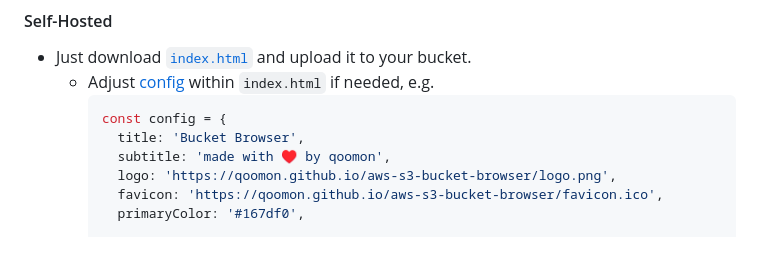
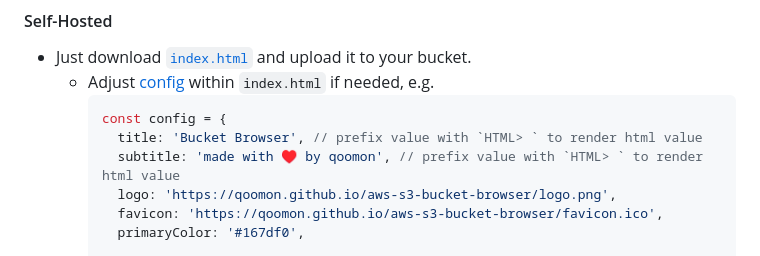
Before and after one commit to qoomon/aws-s3-bucket-browser, a Markdown page: README.md, the part around the change. Rendered like a GitHub page.

````diff
--- a/README.md
+++ b/README.md
@@ -17,8 +17,8 @@ Single HTML file to browse AWS S3 buckets
   * Adjust [config](index.html#L8-L37) within `index.html` if needed, e.g.
     ```js
     const config = {
-      title: 'Bucket Browser',
-      subtitle: 'made with ♥ by qoomon',
+      title: 'Bucket Browser', // prefix value with `HTML> ` to render html value
+      subtitle: 'made with ♥ by qoomon', // prefix value with `HTML> ` to render html value
       logo: 'https://qoomon.github.io/aws-s3-bucket-browser/logo.png',
       favicon: 'https://qoomon.github.io/aws-s3-bucket-browser/favicon.ico',
       primaryColor: '#167df0',
````
